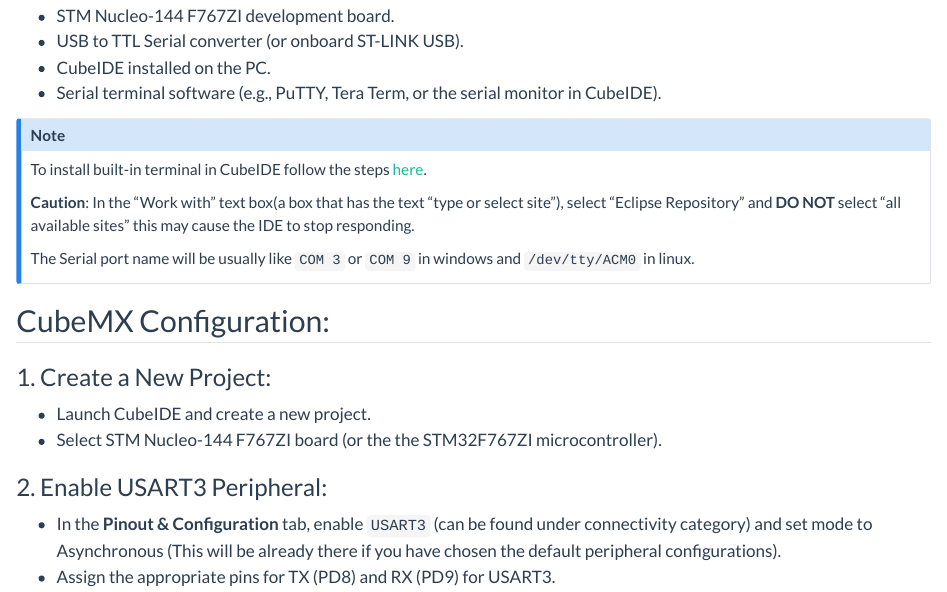
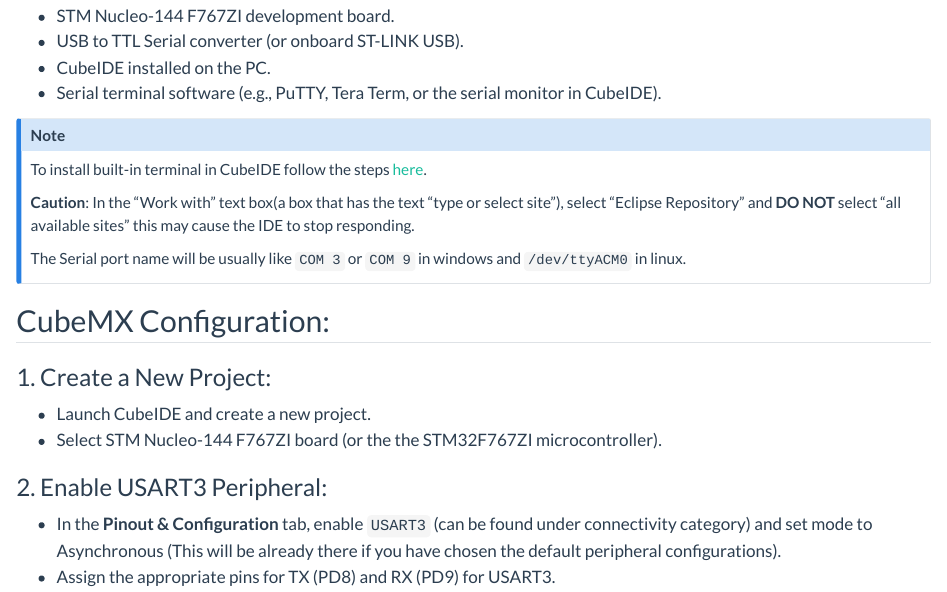
Before and after one commit to livinNector/embedded-c-programming-lab, a Quarto document (exercises/1_uart.qmd): the page in a window 1100 px wide, from 330 px down. Rendered offline with R 4.5, knitr and Pandoc in place of Quarto, with nearby package versions.

Commit message:
Fix Serial Port URI in Linux

```diff
--- a/exercises/1_uart.qmd
+++ b/exercises/1_uart.qmd
@@ -25,7 +25,7 @@
 
 **Caution**: In the "Work with" text box(a box that has the text "type or select site"), select "Eclipse Repository" and **DO NOT** select "all available sites" this may cause the IDE to stop responding.
 
-The Serial port name will be usually like `COM 3` or `COM 9` in windows and `/dev/tty/ACM0` in linux.
+The Serial port name will be usually like `COM 3` or `COM 9` in windows and `/dev/ttyACM0` in linux.
 :::
 
 ## CubeMX Configuration:
```
